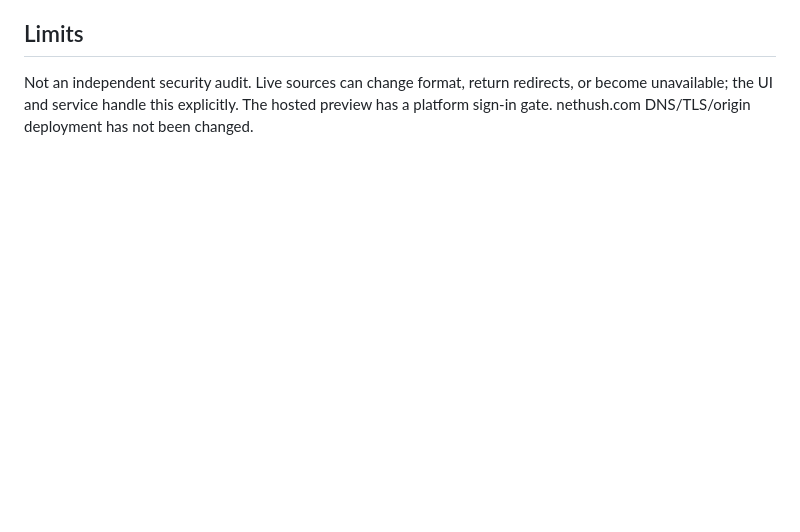
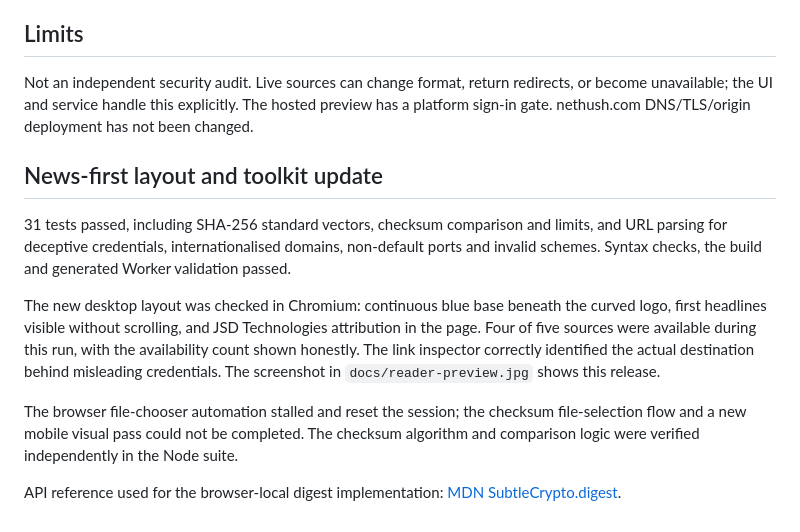
Before and after one commit to jsdyer/nethush-com, a Markdown page: docs/VALIDATION.md, the part around the change. Rendered like a GitHub page; blank space fills up the shorter version.

```diff
--- a/docs/VALIDATION.md
+++ b/docs/VALIDATION.md
@@ -17,3 +17,13 @@ The browser session later blocked further observation under its URL policy, prev
 ## Limits
 
 Not an independent security audit. Live sources can change format, return redirects, or become unavailable; the UI and service handle this explicitly. The hosted preview has a platform sign-in gate. nethush.com DNS/TLS/origin deployment has not been changed.
+
+## News-first layout and toolkit update
+
+31 tests passed, including SHA-256 standard vectors, checksum comparison and limits, and URL parsing for deceptive credentials, internationalised domains, non-default ports and invalid schemes. Syntax checks, the build and generated Worker validation passed.
+
+The new desktop layout was checked in Chromium: continuous blue base beneath the curved logo, first headlines visible without scrolling, and JSD Technologies attribution in the page. Four of five sources were available during this run, with the availability count shown honestly. The link inspector correctly identified the actual destination behind misleading credentials. The screenshot in `docs/reader-preview.jpg` shows this release.
+
+The browser file-chooser automation stalled and reset the session; the checksum file-selection flow and a new mobile visual pass could not be completed. The checksum algorithm and comparison logic were verified independently in the Node suite.
+
+API reference used for the browser-local digest implementation: [MDN SubtleCrypto.digest](https://developer.mozilla.org/en-US/docs/Web/API/SubtleCrypto/digest).
```
Also changed, not shown: README.md (+8 -2 lines), docs/reader-preview.jpg (added), 7 other files.
